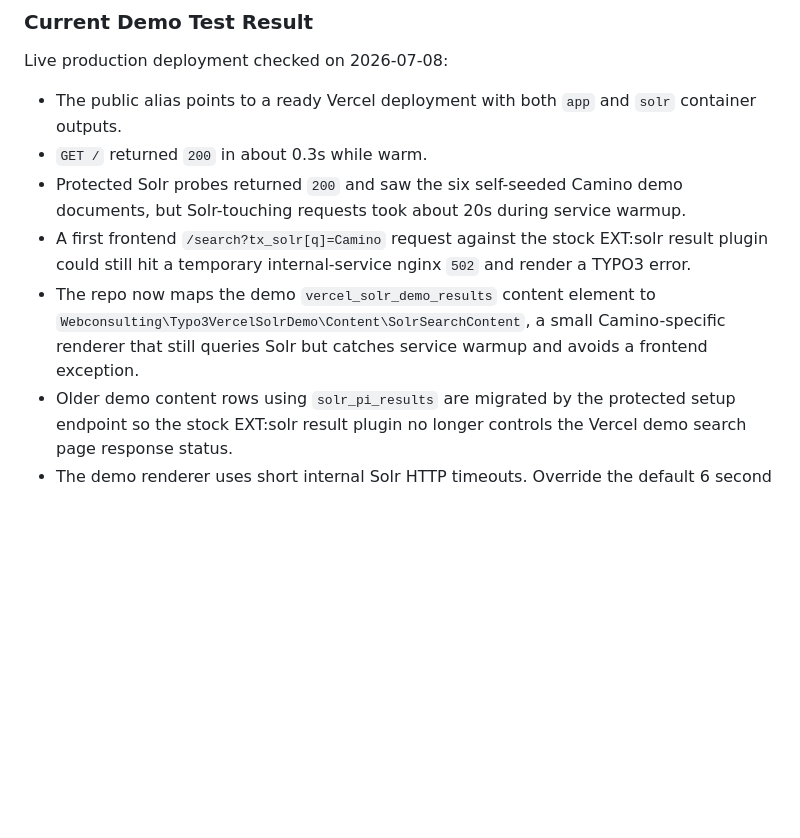
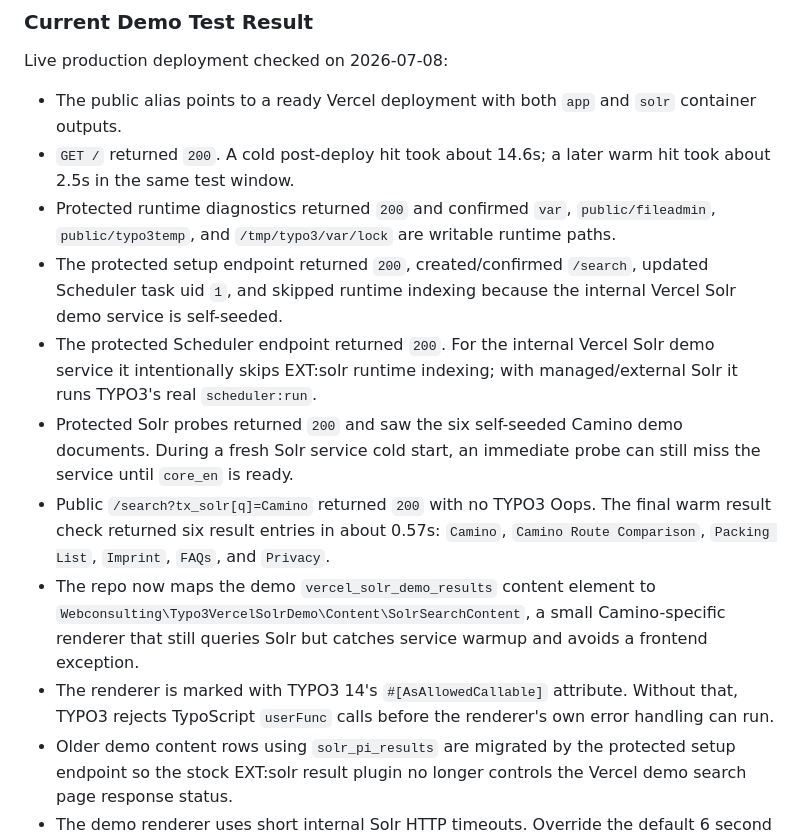
Before and after one commit to dirnbauer/typo3-camino-vercel, a Markdown page: docs/solr.md, the part around the change. Rendered like a GitHub page; blank space fills up the shorter version.

Commit message:
Document final Vercel Solr demo checks

```diff
--- a/docs/solr.md
+++ b/docs/solr.md
@@ -390,16 +390,31 @@ Live production deployment checked on 2026-07-08:
 
 - The public alias points to a ready Vercel deployment with both `app` and
   `solr` container outputs.
-- `GET /` returned `200` in about 0.3s while warm.
+- `GET /` returned `200`. A cold post-deploy hit took about 14.6s; a later
+  warm hit took about 2.5s in the same test window.
+- Protected runtime diagnostics returned `200` and confirmed `var`,
+  `public/fileadmin`, `public/typo3temp`, and `/tmp/typo3/var/lock` are
+  writable runtime paths.
+- The protected setup endpoint returned `200`, created/confirmed `/search`,
+  updated Scheduler task uid `1`, and skipped runtime indexing because the
+  internal Vercel Solr demo service is self-seeded.
+- The protected Scheduler endpoint returned `200`. For the internal Vercel
+  Solr demo service it intentionally skips EXT:solr runtime indexing; with
+  managed/external Solr it runs TYPO3's real `scheduler:run`.
 - Protected Solr probes returned `200` and saw the six self-seeded Camino demo
-  documents, but Solr-touching requests took about 20s during service warmup.
-- A first frontend `/search?tx_solr[q]=Camino` request against the stock
-  EXT:solr result plugin could still hit a temporary internal-service nginx
-  `502` and render a TYPO3 error.
+  documents. During a fresh Solr service cold start, an immediate probe can
+  still miss the service until `core_en` is ready.
+- Public `/search?tx_solr[q]=Camino` returned `200` with no TYPO3 Oops. The
+  final warm result check returned six result entries in about 0.57s:
+  `Camino`, `Camino Route Comparison`, `Packing List`, `Imprint`, `FAQs`, and
+  `Privacy`.
 - The repo now maps the demo `vercel_solr_demo_results` content element to
   `Webconsulting\Typo3VercelSolrDemo\Content\SolrSearchContent`, a small
   Camino-specific renderer that still queries Solr but catches service warmup
   and avoids a frontend exception.
+- The renderer is marked with TYPO3 14's `#[AsAllowedCallable]` attribute.
+  Without that, TYPO3 rejects TypoScript `userFunc` calls before the renderer's
+  own error handling can run.
 - Older demo content rows using `solr_pi_results` are migrated by the protected
   setup endpoint so the stock EXT:solr result plugin no longer controls the
   Vercel demo search page response status.
```
